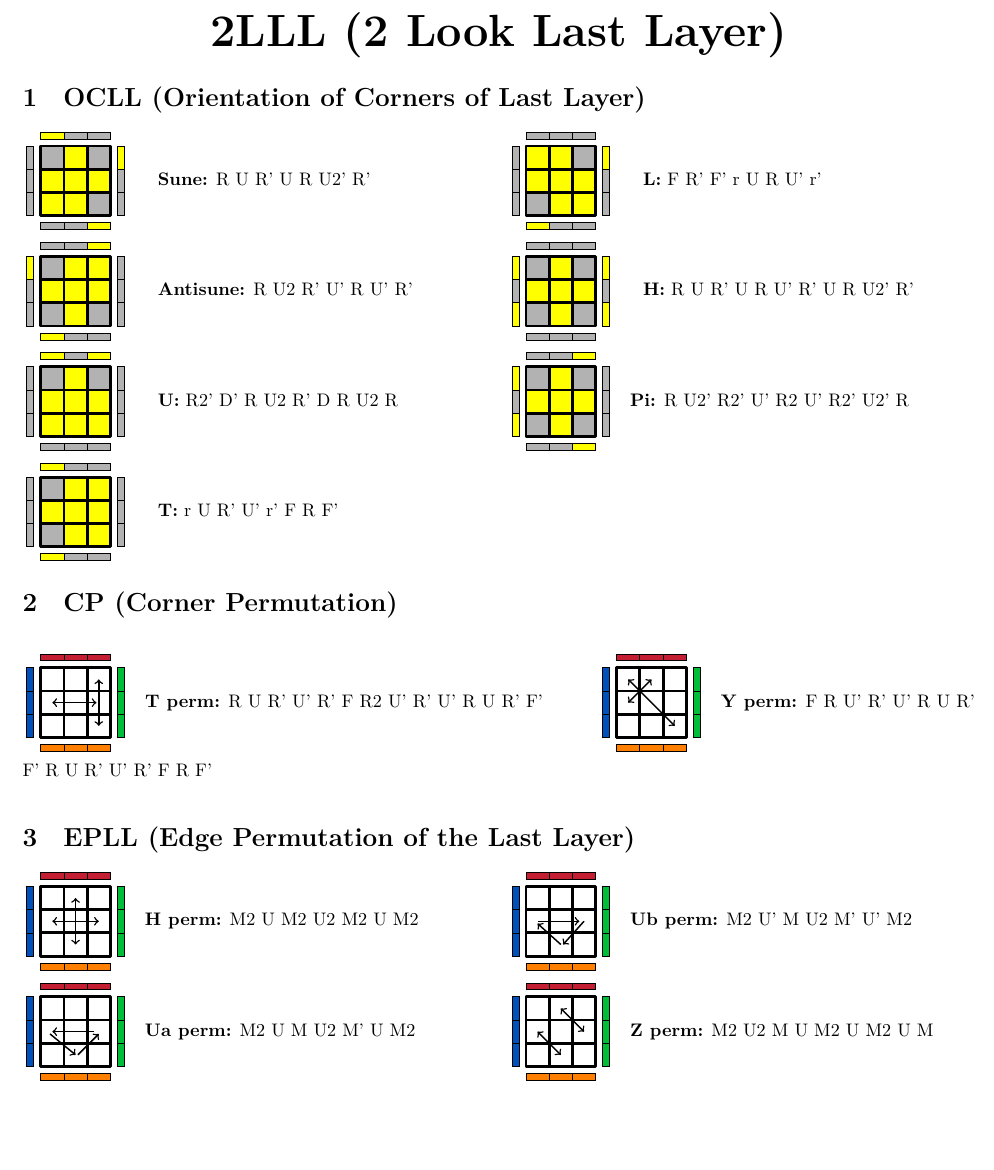
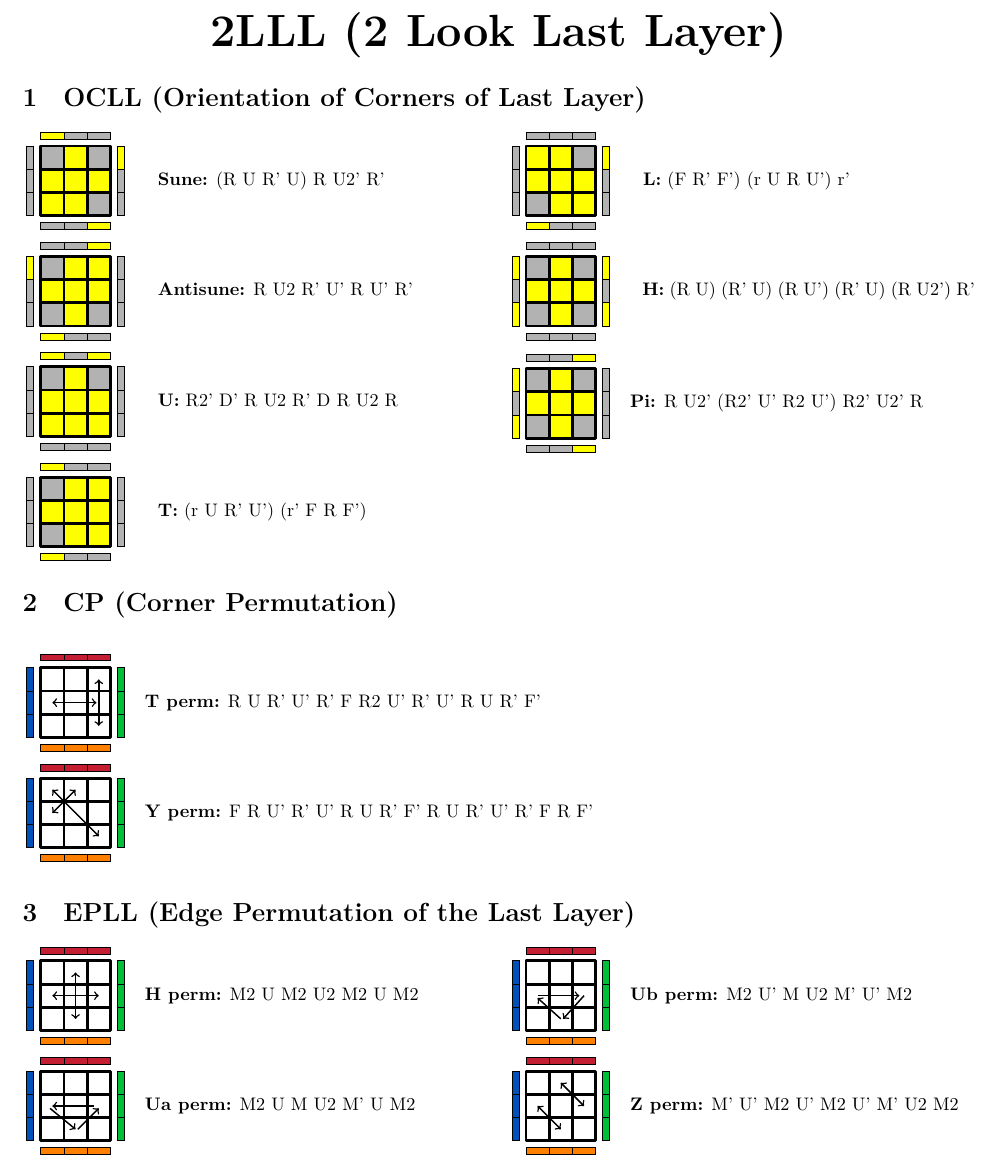
Before and after one commit to vvvictoire/zbll, a LaTeX document (main.tex, which reads cp.tex, epll.tex): part of page 1 of 3, cut so that both start at the same text, the shorter picture padded with empty space. Compiled offline with XeLaTeX.

Commit message:
new Z perm alg

```diff
--- a/cp.tex
+++ b/cp.tex
@@ -5,9 +5,9 @@
 \alg[{
 	\draw[<->,thick] (2.5,0.5) -- (2.5, 2.5);%
 	\draw[<->,thick] (0.5,1.5) -- (2.4,1.5);%
-}]{T perm}{R,U,Rp,Up,Rp,F,R2,Up,Rp,Up,R,U,Rp,Fp}
+}]{T perm}{R,U,Rp,Up,Rp,F,R2,Up,Rp,Up,R,U,Rp,Fp}{}
 
 \alg[{
 	\draw[<->,thick] (0.5,2.5) -- (2.5,0.5);%
 	\draw[<->,thick] (0.5,1.5) -- (1.5,2.5);%
-}]{Y perm}{F,R,Up,Rp,Up,R,U,Rp,Fp,R,U,Rp,Up,Rp,F,R,Fp}
+}]{Y perm}{F,R,Up,Rp,Up,R,U,Rp,Fp,R,U,Rp,Up,Rp,F,R,Fp}{}
--- a/epll.tex
+++ b/epll.tex
@@ -4,7 +4,7 @@
 \alg[{
 	\draw[<->,thick] (1.5,0.5) -- (1.5,2.5);%
 	\draw[<->,thick] (0.5,1.5) -- (2.5,1.5);%
-}]{H perm}{M2,U,M2,U2,M2,U,M2}{}
+}]{H perm}{M2,U,M2,U2,M2,U,M2}{amogun}
 
 \alg[{
 	\draw[<-,thick] (0.5,1.5) -- (2.3,1.5);%
@@ -22,6 +22,6 @@
 \alg[{
 	\draw[<->,thick] (0.5,1.5) -- (1.5,0.5);%
 	\draw[<->,thick] (1.5,2.5) -- (2.5,1.5);%
-}]{Z perm}{M2,U2,M,U,M2,U,M2,U,M}{}
+	}]{Z perm}{Mp,Up,M2,Up,M2,Up,Mp,U2,M2}{}
 
 \end{multicols}
```
Also changed, not shown: ocll.tex (+5 -5 lines), main.pdf.
